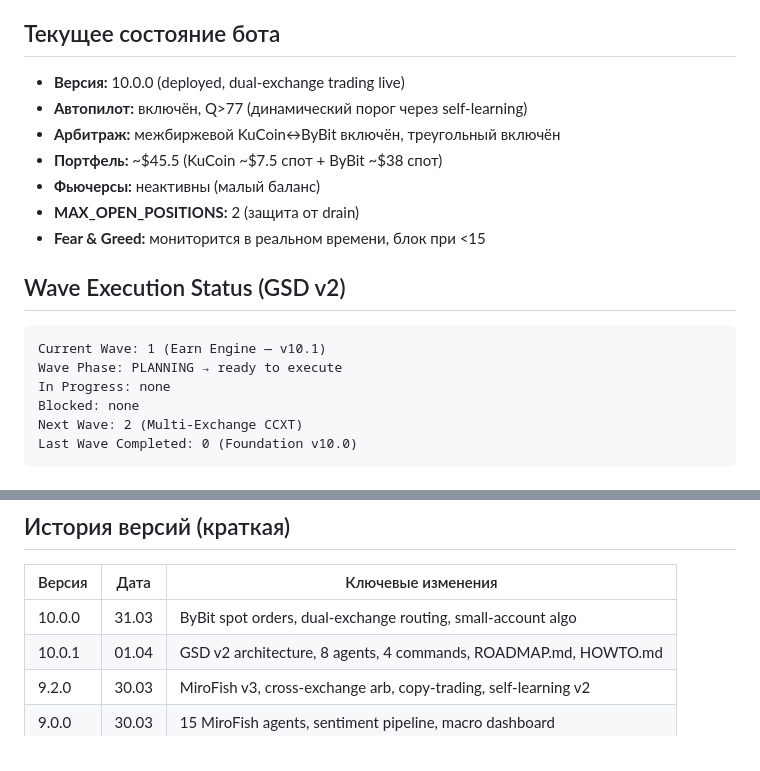
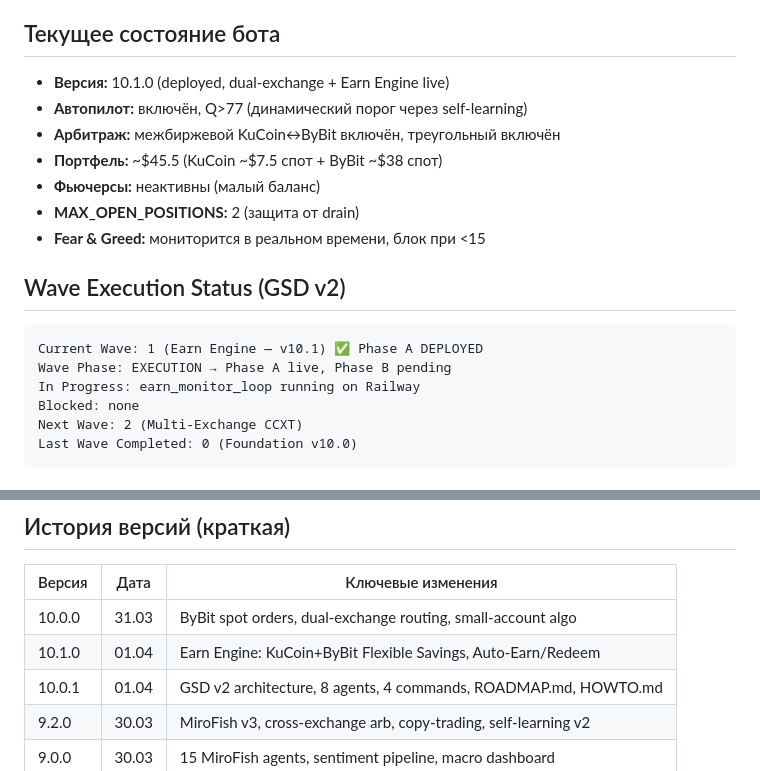
Before and after one commit to mkf768888-sketch/quantum-trade-bot, a Markdown page: STATE.md, 2 parts joined by grey strips. Rendered like a GitHub page.

````diff
--- a/STATE.md
+++ b/STATE.md
@@ -4,7 +4,7 @@
 > Архитектура: GSD v2 Wave Execution
 
 ## Текущее состояние бота
-- **Версия:** 10.0.0 (deployed, dual-exchange trading live)
+- **Версия:** 10.1.0 (deployed, dual-exchange + Earn Engine live)
 - **Автопилот:** включён, Q>77 (динамический порог через self-learning)
 - **Арбитраж:** межбиржевой KuCoin↔ByBit включён, треугольный включён
 - **Портфель:** ~$45.5 (KuCoin ~$7.5 спот + ByBit ~$38 спот)
@@ -14,9 +14,9 @@
 
 ## Wave Execution Status (GSD v2)
 ```
-Current Wave: 1 (Earn Engine — v10.1)
-Wave Phase: PLANNING → ready to execute
-In Progress: none
+Current Wave: 1 (Earn Engine — v10.1) ✅ Phase A DEPLOYED
+Wave Phase: EXECUTION → Phase A live, Phase B pending
+In Progress: earn_monitor_loop running on Railway
 Blocked: none
 Next Wave: 2 (Multi-Exchange CCXT)
 Last Wave Completed: 0 (Foundation v10.0)
@@ -59,6 +59,7 @@ Last Wave Completed: 0 (Foundation v10.0)
 | Версия | Дата | Ключевые изменения |
 |--------|------|---------------------|
 | 10.0.0 | 31.03 | ByBit spot orders, dual-exchange routing, small-account algo |
+| 10.1.0 | 01.04 | Earn Engine: KuCoin+ByBit Flexible Savings, Auto-Earn/Redeem |
 | 10.0.1 | 01.04 | GSD v2 architecture, 8 agents, 4 commands, ROADMAP.md, HOWTO.md |
 | 9.2.0 | 30.03 | MiroFish v3, cross-exchange arb, copy-trading, self-learning v2 |
 | 9.0.0 | 30.03 | 15 MiroFish agents, sentiment pipeline, macro dashboard |
````
Also changed, not shown: ROADMAP.md (+11 -10 lines).
